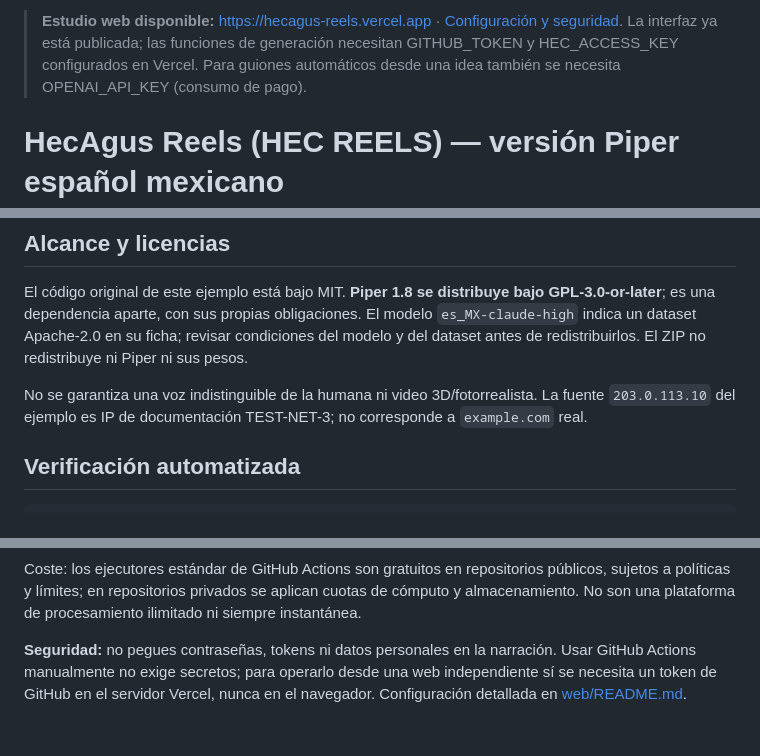
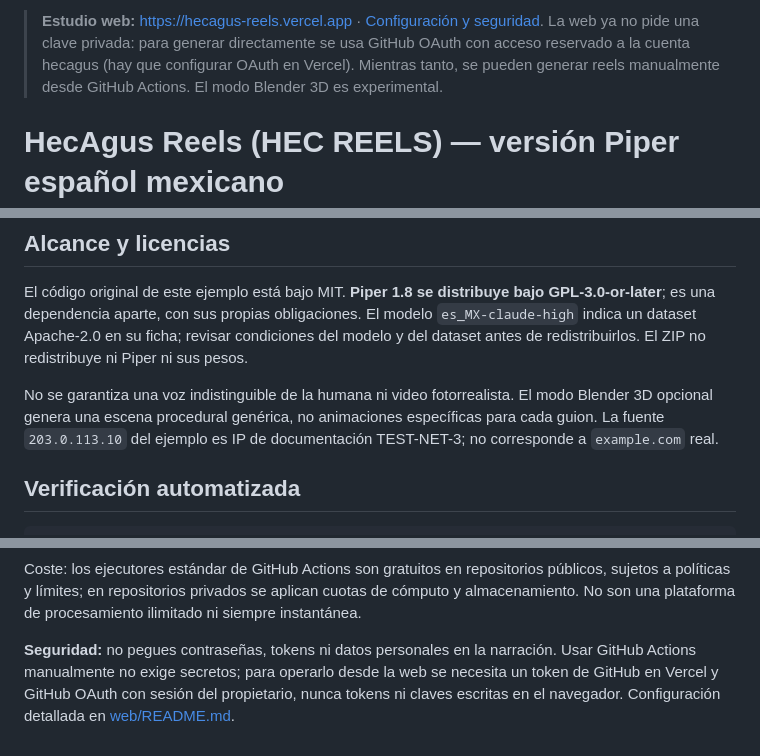
Before and after one commit to hecagus/Hecagus-Reels, a Markdown page: README.md, 3 parts joined by grey strips. GitHub-like rendering.

Commit message:
Update project README for owner login and optional Blender animation

```diff
--- a/README.md
+++ b/README.md
@@ -1,4 +1,4 @@
-> **Estudio web disponible:** https://hecagus-reels.vercel.app · [Configuración y seguridad](web/README.md). La interfaz ya está publicada; las funciones de generación necesitan GITHUB_TOKEN y HEC_ACCESS_KEY configurados en Vercel. Para guiones automáticos desde una idea también se necesita OPENAI_API_KEY (consumo de pago).
+> **Estudio web:** https://hecagus-reels.vercel.app · [Configuración y seguridad](web/README.md). La web ya no pide una clave privada: para generar directamente se usa GitHub OAuth con acceso reservado a la cuenta hecagus (hay que configurar OAuth en Vercel). Mientras tanto, se pueden generar reels manualmente desde GitHub Actions. El modo Blender 3D es experimental.
 
 # HecAgus Reels (HEC REELS) — versión Piper español mexicano
 
@@ -70,7 +70,7 @@ Edita `examples/dns.json`: cada escena incluye `heading`, `text`, `voice` y `vis
 
 El código original de este ejemplo está bajo MIT. **Piper 1.8 se distribuye bajo GPL-3.0-or-later**; es una dependencia aparte, con sus propias obligaciones. El modelo `es_MX-claude-high` indica un dataset Apache-2.0 en su ficha; revisar condiciones del modelo y del dataset antes de redistribuirlos. El ZIP no redistribuye ni Piper ni sus pesos.
 
-No se garantiza una voz indistinguible de la humana ni video 3D/fotorrealista. La fuente `203.0.113.10` del ejemplo es IP de documentación TEST-NET-3; no corresponde a `example.com` real.
+No se garantiza una voz indistinguible de la humana ni video fotorrealista. El modo Blender 3D opcional genera una escena procedural genérica, no animaciones específicas para cada guion. La fuente `203.0.113.10` del ejemplo es IP de documentación TEST-NET-3; no corresponde a `example.com` real.
 
 ## Verificación automatizada
 
@@ -94,4 +94,4 @@ GitHub Actions instalará FFmpeg y Piper y descargará la voz **en el servidor d
 
 Coste: los ejecutores estándar de GitHub Actions son gratuitos en repositorios públicos, sujetos a políticas y límites; en repositorios privados se aplican cuotas de cómputo y almacenamiento. No son una plataforma de procesamiento ilimitado ni siempre instantánea.
 
-**Seguridad:** no pegues contraseñas, tokens ni datos personales en la narración. Usar GitHub Actions manualmente no exige secretos; para operarlo desde una web independiente sí se necesita un token de GitHub en el servidor Vercel, nunca en el navegador. Configuración detallada en [web/README.md](web/README.md).
+**Seguridad:** no pegues contraseñas, tokens ni datos personales en la narración. Usar GitHub Actions manualmente no exige secretos; para operarlo desde la web se necesita un token de GitHub en Vercel y GitHub OAuth con sesión del propietario, nunca tokens ni claves escritas en el navegador. Configuración detallada en [web/README.md](web/README.md).
```
